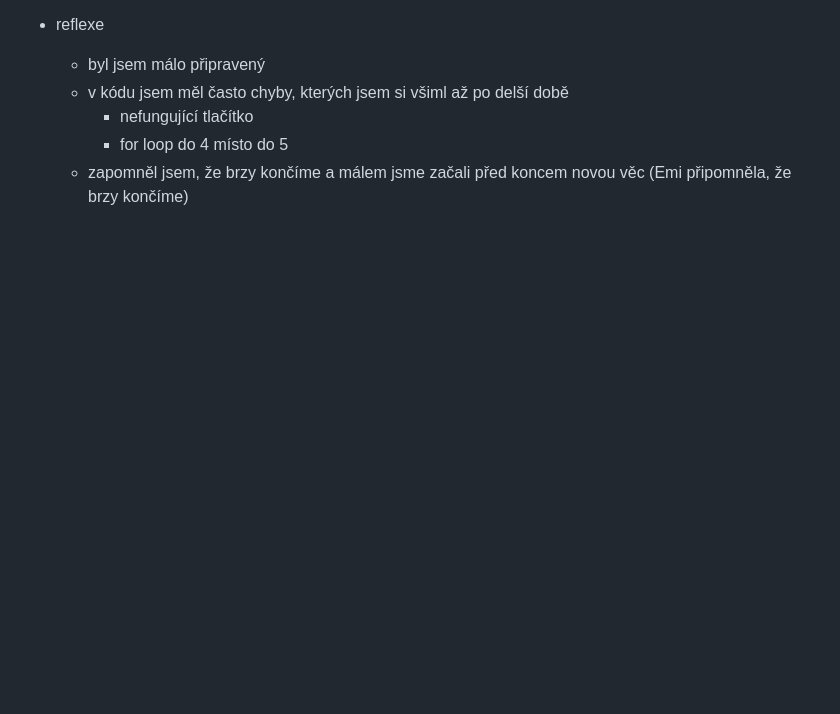
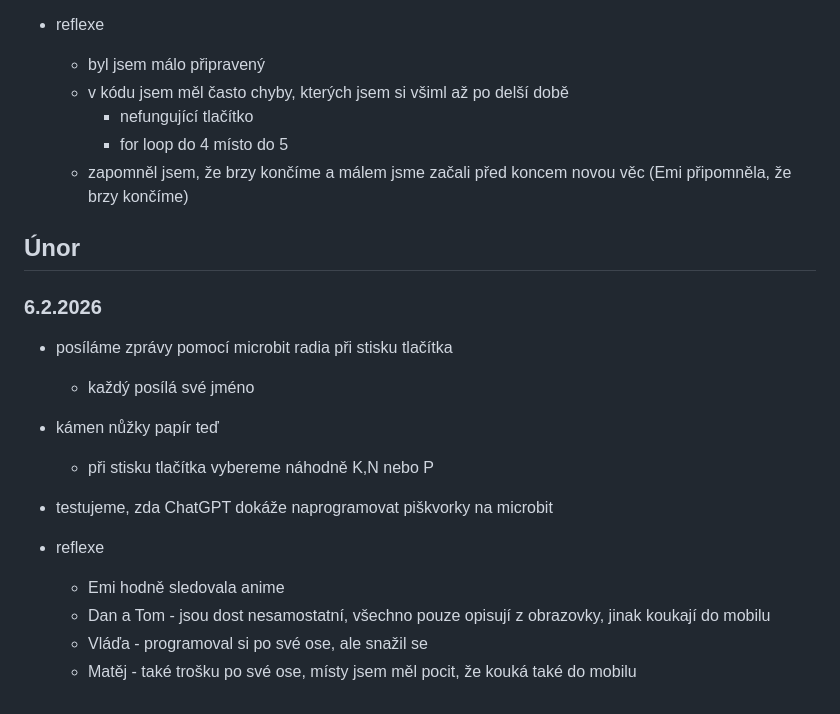
Before and after one commit to hartmaj2/25-26-python, a Markdown page: 2526_lessons.md, the part around the change. Rendered like a GitHub page; blank space fills up the shorter version.

Commit message:
Update history

```diff
--- a/2526_lessons.md
+++ b/2526_lessons.md
@@ -403,3 +403,21 @@
     - nefungující tlačítko
     - for loop do 4 místo do 5
   - zapomněl jsem, že brzy končíme a málem jsme začali před koncem novou věc (Emi připomněla, že brzy končíme)
+
+## Únor
+
+### 6.2.2026
+
+- posíláme zprávy pomocí microbit radia při stisku tlačítka
+  - každý posílá své jméno
+
+- kámen nůžky papír teď
+  - při stisku tlačítka vybereme náhodně K,N nebo P
+
+- testujeme, zda ChatGPT dokáže naprogramovat piškvorky na microbit
+
+- reflexe
+  - Emi hodně sledovala anime
+  - Dan a Tom - jsou dost nesamostatní, všechno pouze opisují z obrazovky, jinak koukají do mobilu
+  - Vláďa - programoval si po své ose, ale snažil se
+  - Matěj - také trošku po své ose, místy jsem měl pocit, že kouká také do mobilu
```
